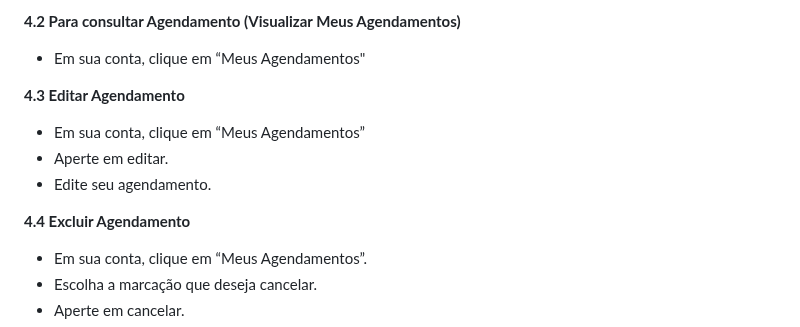
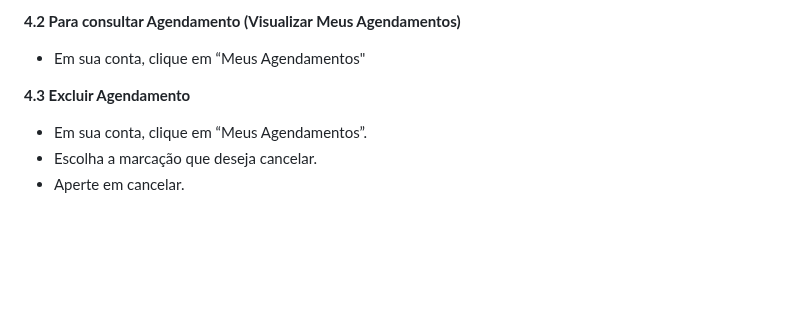
Before and after one commit to cp2-dc-info-projeto-final/medi-sched, a Markdown page: manual.md, the part around the change. Rendered like a GitHub page; blank space fills up the shorter version.

```diff
--- a/manual.md
+++ b/manual.md
@@ -71,13 +71,7 @@ Para fazer agendamento de algum plano.
 
 - Em sua conta, clique em “Meus Agendamentos"
 
-**4.3 Editar Agendamento**
-
-- Em sua conta, clique em “Meus Agendamentos”
-- Aperte em editar.
-- Edite seu agendamento.
-
-**4.4 Excluir Agendamento**
+**4.3 Excluir Agendamento**
 
 - Em sua conta, clique em “Meus Agendamentos”.
 - Escolha a marcação que deseja cancelar.
```
